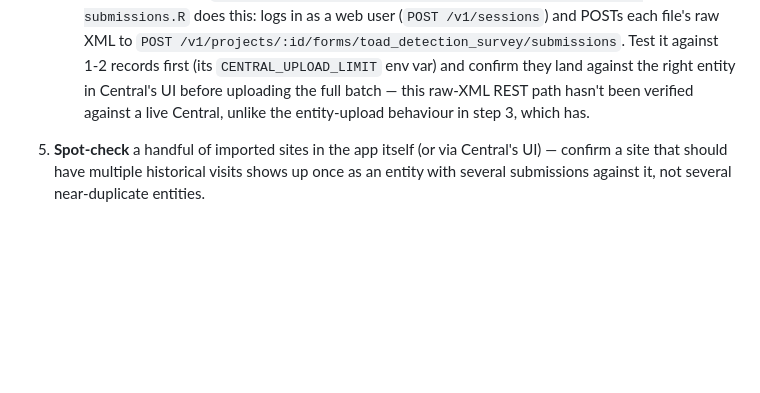
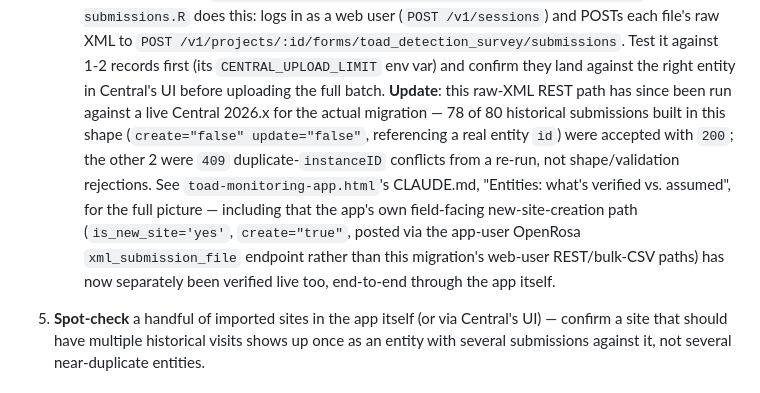
Before and after one commit to toad-containment-zone/toad-monitoring-app, a Markdown page: FULCRUM_MIGRATION.md, the part around the change. Rendered like a GitHub page; blank space fills up the shorter version.

Commit message:
confirm new site creation is working

```diff
--- a/FULCRUM_MIGRATION.md
+++ b/FULCRUM_MIGRATION.md
@@ -134,8 +134,15 @@ import.
    web user (`POST /v1/sessions`) and POSTs each file's raw XML to `POST
    /v1/projects/:id/forms/toad_detection_survey/submissions`. Test it against 1-2 records first
    (its `CENTRAL_UPLOAD_LIMIT` env var) and confirm they land against the right entity in Central's
-   UI before uploading the full batch — this raw-XML REST path hasn't been verified against a live
-   Central, unlike the entity-upload behaviour in step 3, which has.
+   UI before uploading the full batch. **Update**: this raw-XML REST path has since been run
+   against a live Central 2026.x for the actual migration — 78 of 80 historical submissions built
+   in this shape (`create="false" update="false"`, referencing a real entity `id`) were accepted
+   with `200`; the other 2 were `409` duplicate-`instanceID` conflicts from a re-run, not
+   shape/validation rejections. See `toad-monitoring-app.html`'s CLAUDE.md, "Entities: what's
+   verified vs. assumed", for the full picture — including that the app's own field-facing
+   new-site-creation path (`is_new_site='yes'`, `create="true"`, posted via the app-user OpenRosa
+   `xml_submission_file` endpoint rather than this migration's web-user REST/bulk-CSV paths) has
+   now separately been verified live too, end-to-end through the app itself.
 5. **Spot-check** a handful of imported sites in the app itself (or via Central's UI) — confirm a
    site that should have multiple historical visits shows up once as an entity with several
    submissions against it, not several near-duplicate entities.
```
Also changed, not shown: CLAUDE.md (+13 -16 lines).
